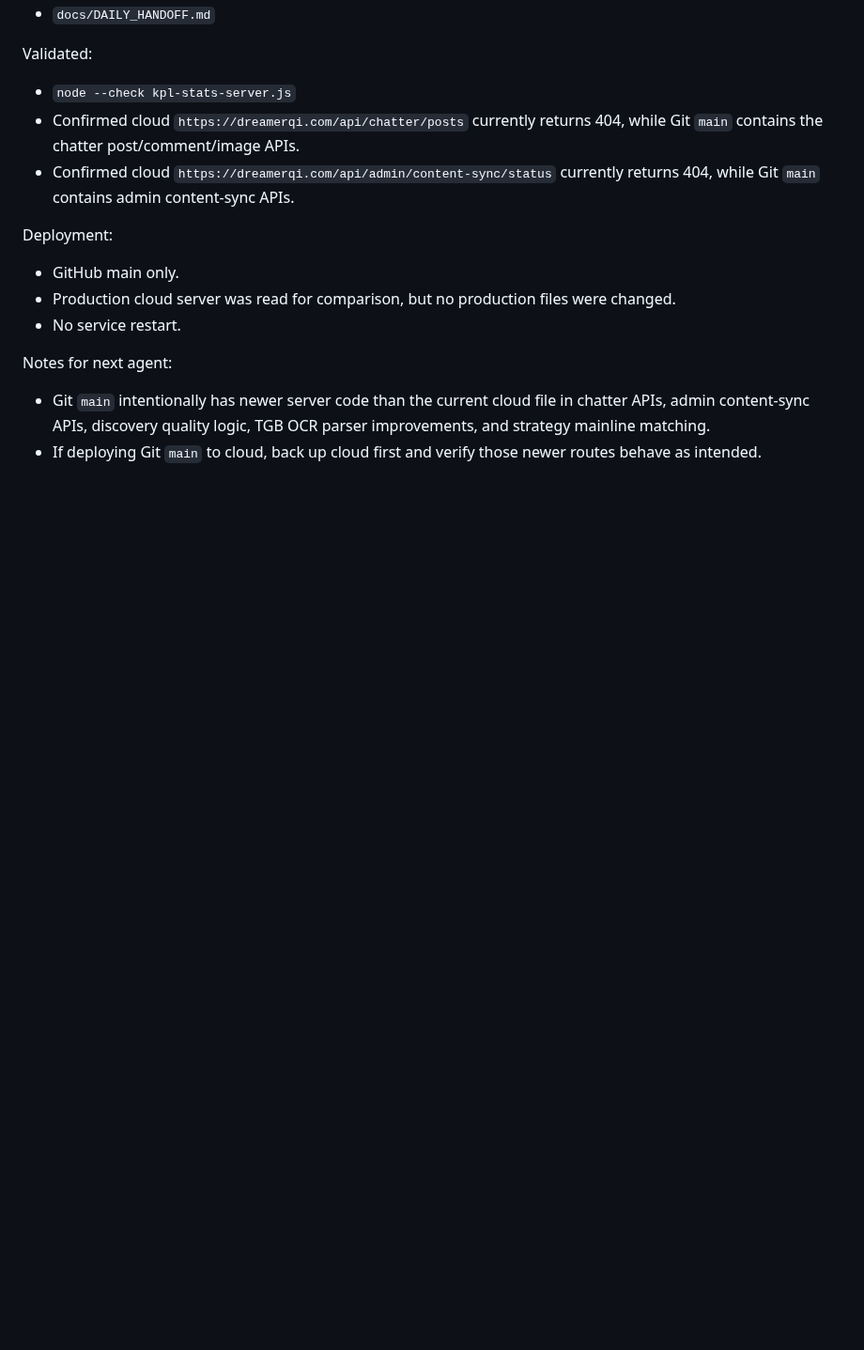
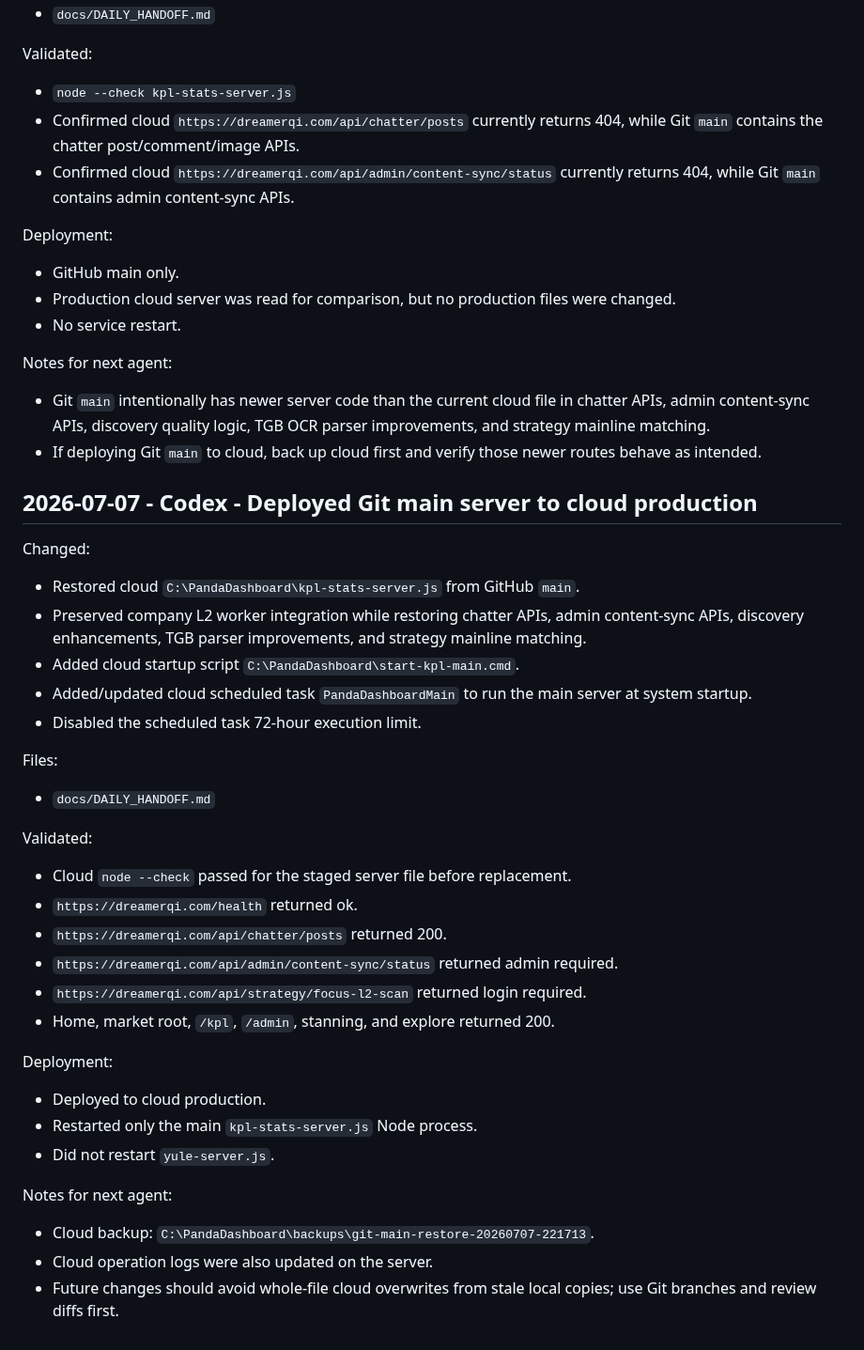
Before and after one commit to dmz1108/dmzrepo, a Markdown page: docs/DAILY_HANDOFF.md, the part around the change. Shown at 94% size. Drawn GitHub-style; blank space fills up the shorter version.

Commit message:
docs: record cloud main restore deployment

```diff
--- a/docs/DAILY_HANDOFF.md
+++ b/docs/DAILY_HANDOFF.md
@@ -151,3 +151,33 @@ Deployment:
 Notes for next agent:
 - Git `main` intentionally has newer server code than the current cloud file in chatter APIs, admin content-sync APIs, discovery quality logic, TGB OCR parser improvements, and strategy mainline matching.
 - If deploying Git `main` to cloud, back up cloud first and verify those newer routes behave as intended.
+
+## 2026-07-07 - Codex - Deployed Git main server to cloud production
+
+Changed:
+- Restored cloud `C:\PandaDashboard\kpl-stats-server.js` from GitHub `main`.
+- Preserved company L2 worker integration while restoring chatter APIs, admin content-sync APIs, discovery enhancements, TGB parser improvements, and strategy mainline matching.
+- Added cloud startup script `C:\PandaDashboard\start-kpl-main.cmd`.
+- Added/updated cloud scheduled task `PandaDashboardMain` to run the main server at system startup.
+- Disabled the scheduled task 72-hour execution limit.
+
+Files:
+- `docs/DAILY_HANDOFF.md`
+
+Validated:
+- Cloud `node --check` passed for the staged server file before replacement.
+- `https://dreamerqi.com/health` returned ok.
+- `https://dreamerqi.com/api/chatter/posts` returned 200.
+- `https://dreamerqi.com/api/admin/content-sync/status` returned admin required.
+- `https://dreamerqi.com/api/strategy/focus-l2-scan` returned login required.
+- Home, market root, `/kpl`, `/admin`, stanning, and explore returned 200.
+
+Deployment:
+- Deployed to cloud production.
+- Restarted only the main `kpl-stats-server.js` Node process.
+- Did not restart `yule-server.js`.
+
+Notes for next agent:
+- Cloud backup: `C:\PandaDashboard\backups\git-main-restore-20260707-221713`.
+- Cloud operation logs were also updated on the server.
+- Future changes should avoid whole-file cloud overwrites from stale local copies; use Git branches and review diffs first.
```
